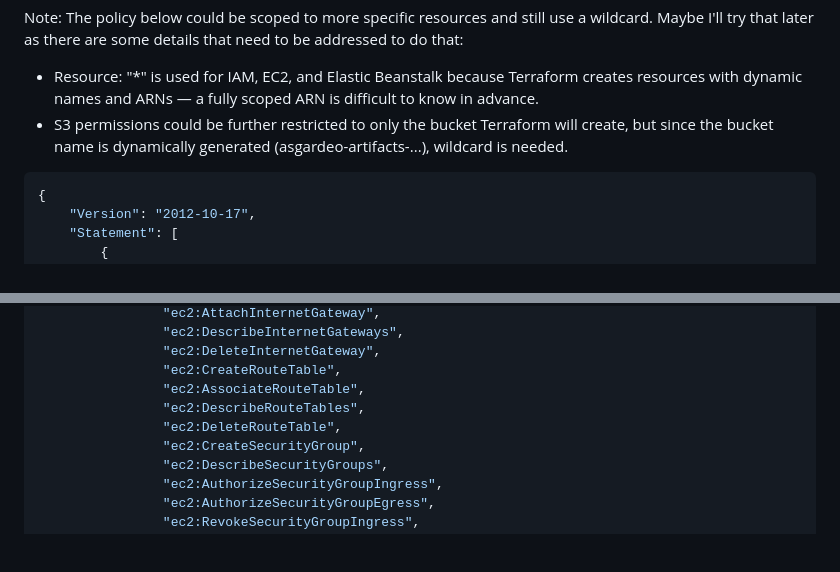
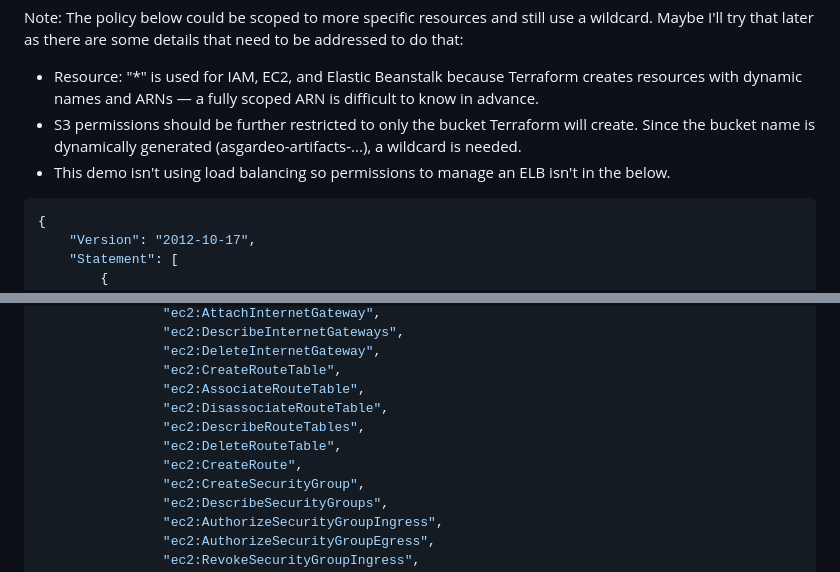
Before and after one commit to lancerkind/webapp-devops-aws, a Markdown page: Readme.md, 2 parts joined by grey strips. Drawn GitHub-style; blank space fills up the shorter version.

````diff
--- a/Readme.md
+++ b/Readme.md
@@ -435,7 +435,8 @@ Paste in something like the following (or ask your GPT for a policy).
 
 Note: The policy below could be scoped to more specific resources and still use a wildcard.  Maybe I'll try that later as there are some details that need to be addressed to do that:
 * Resource: "*" is used for IAM, EC2, and Elastic Beanstalk because Terraform creates resources with dynamic names and ARNs — a fully scoped ARN is difficult to know in advance.
-* S3 permissions could be further restricted to only the bucket Terraform will create, but since the bucket name is dynamically generated (asgardeo-artifacts-...), wildcard is needed.
+* S3 permissions should be further restricted to only the bucket Terraform will create.  Since the bucket name is dynamically generated (asgardeo-artifacts-...), a wildcard is needed.
+* This demo isn't using load balancing so permissions to manage an ELB isn't in the below.
 
 ```json
 {
@@ -457,8 +458,10 @@ Note: The policy below could be scoped to more specific resources and still use
                 "ec2:DeleteInternetGateway",
                 "ec2:CreateRouteTable",
                 "ec2:AssociateRouteTable",
+                "ec2:DisassociateRouteTable",
                 "ec2:DescribeRouteTables",
                 "ec2:DeleteRouteTable",
+                "ec2:CreateRoute",
                 "ec2:CreateSecurityGroup",
                 "ec2:DescribeSecurityGroups",
                 "ec2:AuthorizeSecurityGroupIngress",
````
Also changed, not shown: other parts of Readme.md (+100 -5 lines).
